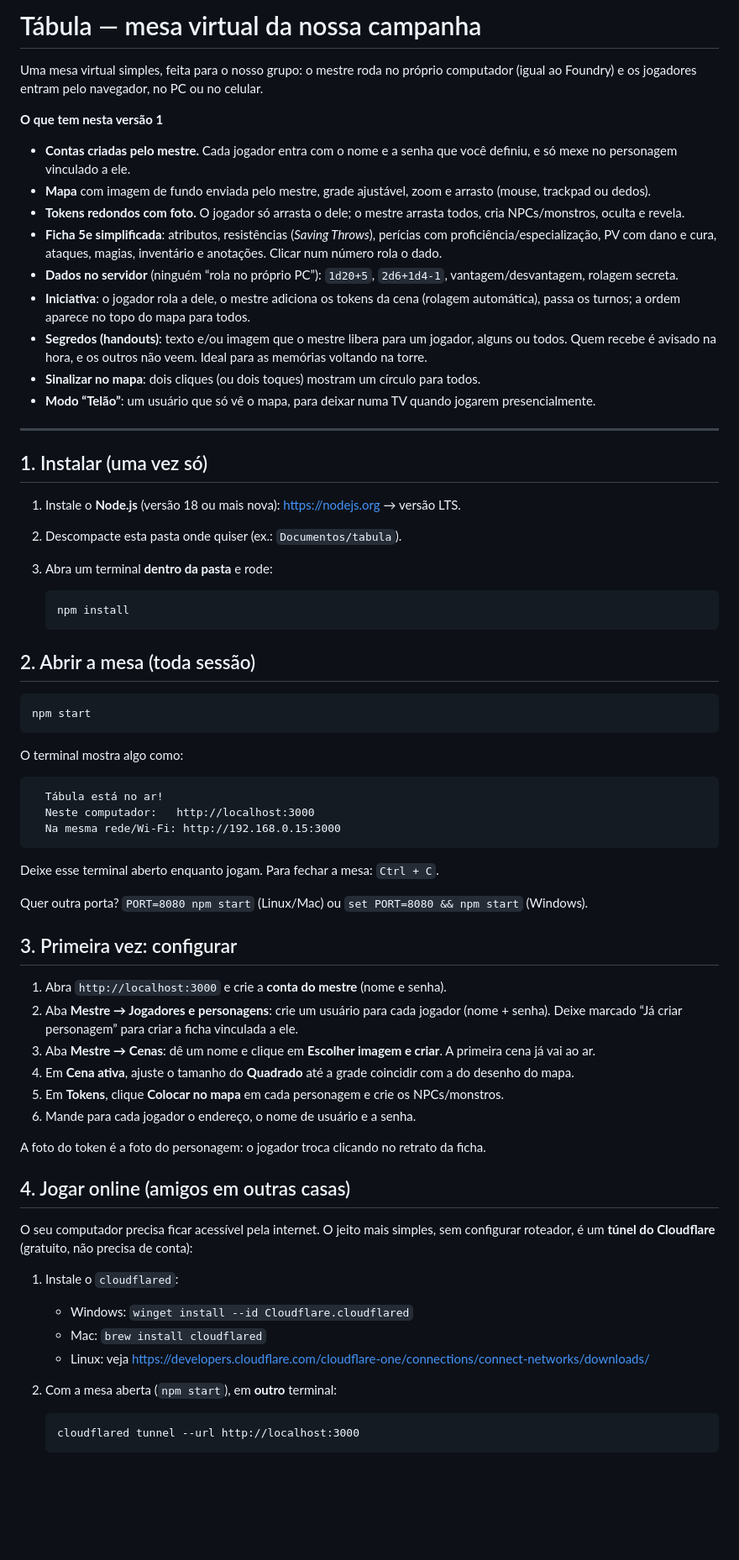
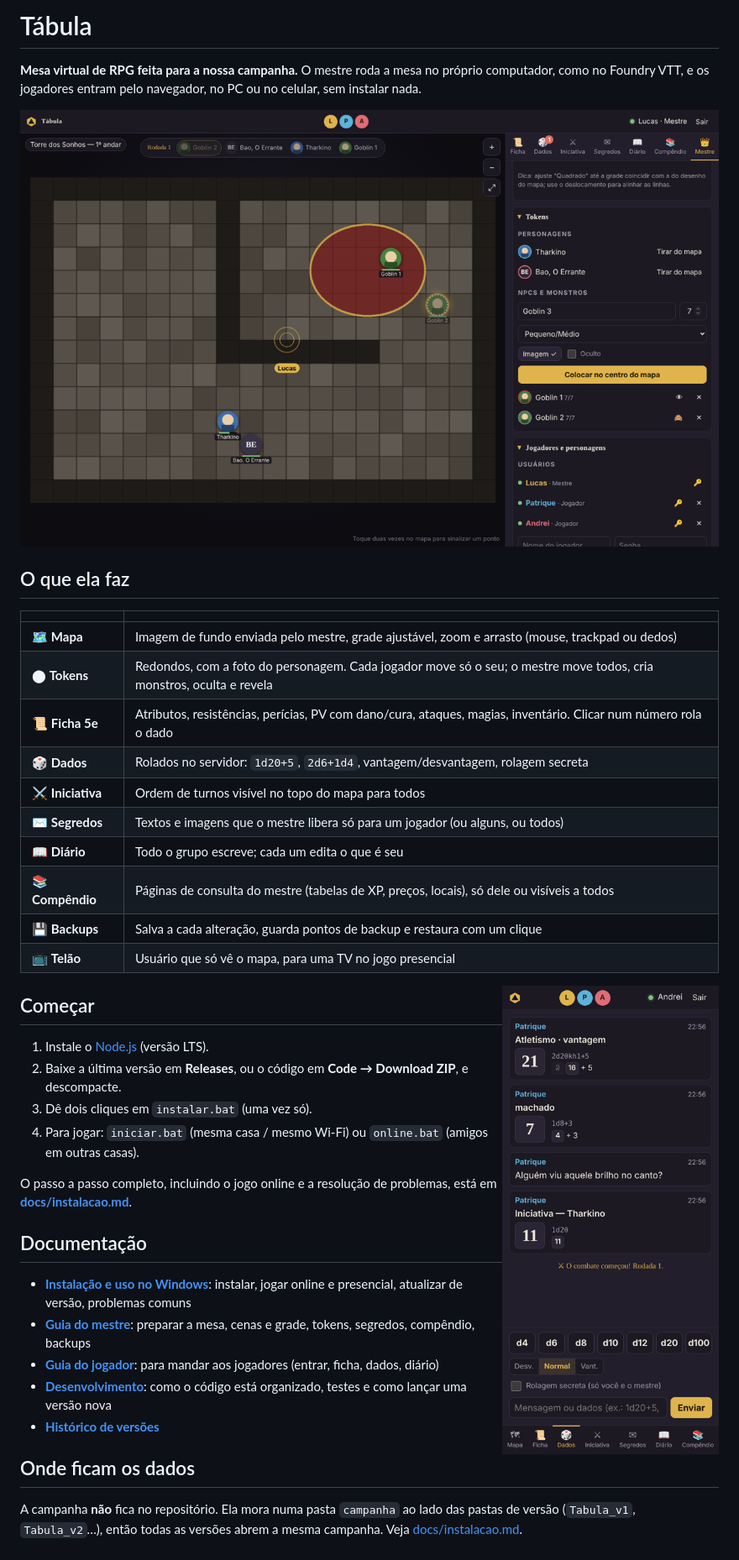
Before and after one commit to LP-IQ/tabula, a Markdown page: README.md, the part around one of its changes. Shown at 84% size. Drawn GitHub-style; pictures changed too: docs/img/celular.png (added), docs/img/mestre.png (added); blank space fills up the shorter version.

````diff
--- a/README.md
+++ b/README.md
@@ -1,74 +1,48 @@
-# Tábula — mesa virtual da nossa campanha
+# Tábula
 
-Uma mesa virtual simples, feita para o nosso grupo: o mestre roda no próprio computador
-(igual ao Foundry) e os jogadores entram pelo navegador, no PC ou no celular.
+**Mesa virtual de RPG feita para a nossa campanha.** O mestre roda a mesa no próprio computador,
+como no Foundry VTT, e os jogadores entram pelo navegador, no PC ou no celular, sem instalar nada.
 
-**O que tem nesta versão 1**
+![Visão do mestre: mapa com tokens e painel lateral](docs/img/mestre.png)
 
-- **Contas criadas pelo mestre.** Cada jogador entra com o nome e a senha que você definiu, e só mexe no personagem vinculado a ele.
-- **Mapa** com imagem de fundo enviada pelo mestre, grade ajustável, zoom e arrasto (mouse, trackpad ou dedos).
-- **Tokens redondos com foto.** O jogador só arrasta o dele; o mestre arrasta todos, cria NPCs/monstros, oculta e revela.
-- **Ficha 5e simplificada**: atributos, resistências (*Saving Throws*), perícias com proficiência/especialização, PV com dano e cura, ataques, magias, inventário e anotações. Clicar num número rola o dado.
-- **Dados no servidor** (ninguém “rola no próprio PC”): `1d20+5`, `2d6+1d4-1`, vantagem/desvantagem, rolagem secreta.
-- **Iniciativa**: o jogador rola a dele, o mestre adiciona os tokens da cena (rolagem automática), passa os turnos; a ordem aparece no topo do mapa para todos.
-- **Segredos (handouts)**: texto e/ou imagem que o mestre libera para um jogador, alguns ou todos. Quem recebe é avisado na hora, e os outros não veem. Ideal para as memórias voltando na torre.
-- **Sinalizar no mapa**: dois cliques (ou dois toques) mostram um círculo para todos.
-- **Modo “Telão”**: um usuário que só vê o mapa, para deixar numa TV quando jogarem presencialmente.
+## O que ela faz
 
----
+| | |
+|---|---|
+| 🗺 **Mapa** | Imagem de fundo enviada pelo mestre, grade ajustável, zoom e arrasto (mouse, trackpad ou dedos) |
+| ⬤ **Tokens** | Redondos, com a foto do personagem. Cada jogador move só o seu; o mestre move todos, cria monstros, oculta e revela |
+| 📜 **Ficha 5e** | Atributos, resistências, perícias, PV com dano/cura, ataques, magias, inventário. Clicar num número rola o dado |
+| 🎲 **Dados** | Rolados no servidor: `1d20+5`, `2d6+1d4`, vantagem/desvantagem, rolagem secreta |
+| ⚔ **Iniciativa** | Ordem de turnos visível no topo do mapa para todos |
+| ✉ **Segredos** | Textos e imagens que o mestre libera só para um jogador (ou alguns, ou todos) |
+| 📖 **Diário** | Todo o grupo escreve; cada um edita o que é seu |
+| 📚 **Compêndio** | Páginas de consulta do mestre (tabelas de XP, preços, locais), só dele ou visíveis a todos |
+| 💾 **Backups** | Salva a cada alteração, guarda pontos de backup e restaura com um clique |
+| 📺 **Telão** | Usuário que só vê o mapa, para uma TV no jogo presencial |
 
-## 1. Instalar (uma vez só)
+<img src="docs/img/celular.png" alt="Jogador no celular" width="260" align="right">
 
-1. Instale o **Node.js** (versão 18 ou mais nova): <https://nodejs.org> → versão LTS.
-2. Descompacte esta pasta onde quiser (ex.: `Documentos/tabula`).
-3. Abra um terminal **dentro da pasta** e rode:
+## Começar
 
-   ```
-   npm install
-   ```
+1. Instale o [Node.js](https://nodejs.org) (versão LTS).
+2. Baixe a última versão em **Releases**, ou o código em **Code → Download ZIP**, e descompacte.
+3. Dê dois cliques em `instalar.bat` (uma vez só).
+4. Para jogar: `iniciar.bat` (mesma casa / mesmo Wi-Fi) ou `online.bat` (amigos em outras casas).
 
-## 2. Abrir a mesa (toda sessão)
+O passo a passo completo, incluindo o jogo online e a resolução de problemas, está em
+**[docs/instalacao.md](docs/instalacao.md)**.
 
-```
-npm start
-```
+## Documentação
 
-O terminal mostra algo como:
+- **[Instalação e uso no Windows](docs/instalacao.md)**: instalar, jogar online e presencial, atualizar de versão, problemas comuns
+- **[Guia do mestre](docs/guia-do-mestre.md)**: preparar a mesa, cenas e grade, tokens, segredos, compêndio, backups
+- **[Guia do jogador](docs/guia-do-jogador.md)**: para mandar aos jogadores (entrar, ficha, dados, diário)
+- **[Desenvolvimento](docs/desenvolvimento.md)**: como o código está organizado, testes e como lançar uma versão nova
+- **[Histórico de versões](CHANGELOG.md)**
 
-```
-  Tábula está no ar!
-  Neste computador:   http://localhost:3000
-  Na mesma rede/Wi-Fi: http://192.168.0.15:3000
-```
+## Onde ficam os dados
 
-Deixe esse terminal aberto enquanto jogam. Para fechar a mesa: `Ctrl + C`.
+A campanha **não** fica no repositório. Ela mora numa pasta `campanha` ao lado das pastas de versão
+(`Tabula_v1`, `Tabula_v2`…), então todas as versões abrem a mesma campanha. Veja
+[docs/instalacao.md](docs/instalacao.md#onde-fica-a-campanha).
 
-Quer outra porta? `PORT=8080 npm start` (Linux/Mac) ou `set PORT=8080 && npm start` (Windows).
-
-## 3. Primeira vez: configurar
-
-1. Abra `http://localhost:3000` e crie a **conta do mestre** (nome e senha).
-2. Aba **Mestre → Jogadores e personagens**: crie um usuário para cada jogador
-   (nome + senha). Deixe marcado “Já criar personagem” para criar a ficha vinculada a ele.
-3. Aba **Mestre → Cenas**: dê um nome e clique em **Escolher imagem e criar**. A primeira cena já vai ao ar.
-4. Em **Cena ativa**, ajuste o tamanho do **Quadrado** até a grade coincidir com a do desenho do mapa.
-5. Em **Tokens**, clique **Colocar no mapa** em cada personagem e crie os NPCs/monstros.
-6. Mande para cada jogador o endereço, o nome de usuário e a senha.
-
-A foto do token é a foto do personagem: o jogador troca clicando no retrato da ficha.
-
-## 4. Jogar online (amigos em outras casas)
-
-O seu computador precisa ficar acessível pela internet. O jeito mais simples, sem configurar
-roteador, é um **túnel do Cloudflare** (gratuito, não precisa de conta):
-
-1. Instale o `cloudflared`:
-   - Windows: `winget install --id Cloudflare.cloudflared`
-   - Mac: `brew install cloudflared`
-   - Linux: veja <https://developers.cloudflare.com/cloudflare-one/connections/connect-networks/downloads/>
-2. Com a mesa aberta (`npm start`), em **outro** terminal:
-
-   ```
-   cloudflared tunnel --url http://localhost:3000
-   ```
-
````
Also changed, not shown: other parts of README.md (+1 -63 lines), CHANGELOG.md (added, +33 -0 lines), docs/desenvolvimento.md (added, +63 -0 lines), docs/guia-do-jogador.md (added, +53 -0 lines), docs/guia-do-mestre.md (added, +104 -0 lines), docs/instalacao.md (added, +99 -0 lines), 7 other files.
